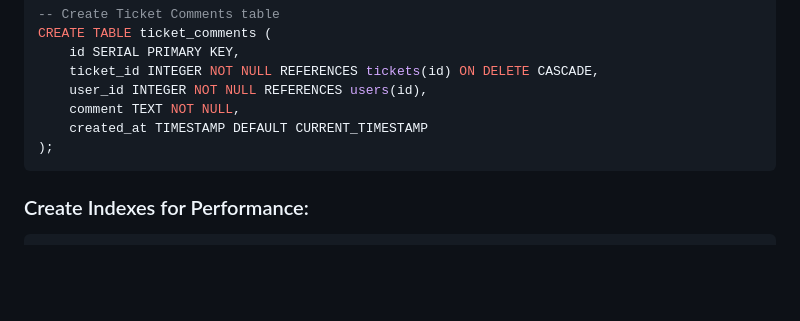
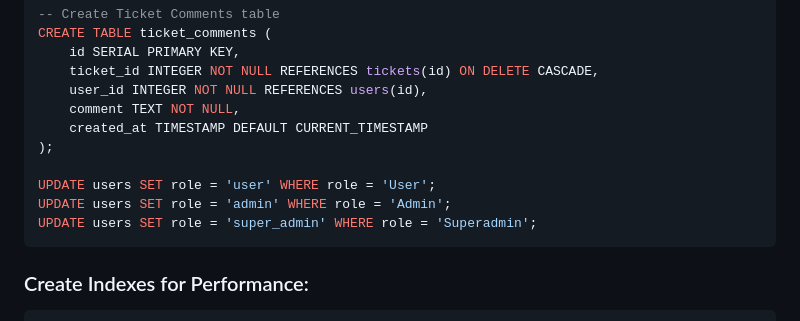
Before and after one commit to narain-karthik/GTN-IT-Helpdesk-Ticket-System-Updating-, a Markdown page: README_Database_Schema.md, the part around the change. Rendered like a GitHub page; blank space fills up the shorter version.

````diff
--- a/README_Database_Schema.md
+++ b/README_Database_Schema.md
@@ -238,6 +238,10 @@ CREATE TABLE ticket_comments (
     comment TEXT NOT NULL,
     created_at TIMESTAMP DEFAULT CURRENT_TIMESTAMP
 );
+
+UPDATE users SET role = 'user' WHERE role = 'User';
+UPDATE users SET role = 'admin' WHERE role = 'Admin';
+UPDATE users SET role = 'super_admin' WHERE role = 'Superadmin';
 ```
 
 ### Create Indexes for Performance:
````
